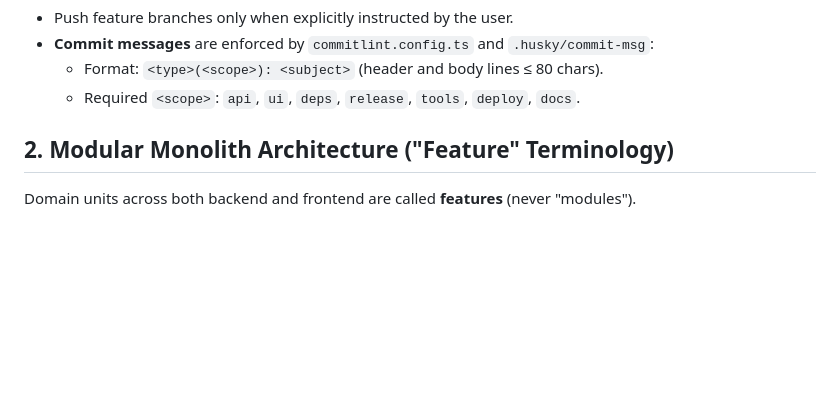
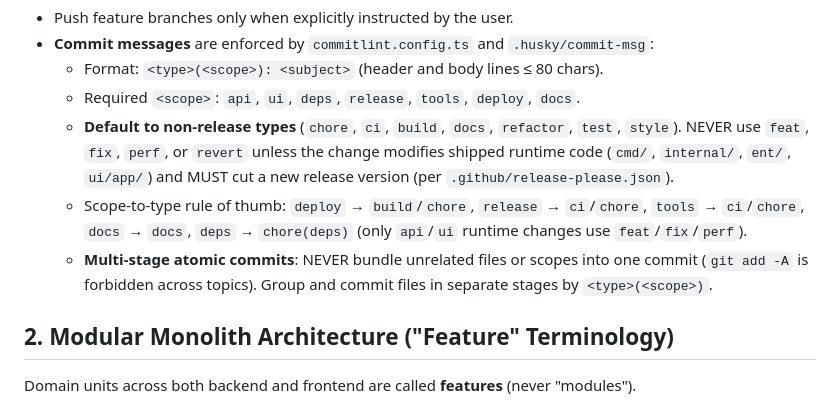
Before and after one commit to kilip/opus, a Markdown page: AGENTS.md, the part around the change. Rendered like a GitHub page; blank space fills up the shorter version.

Commit message:
docs(docs): 📝 add release type and atomic staging commit rules

```diff
--- a/AGENTS.md
+++ b/AGENTS.md
@@ -17,6 +17,9 @@ Opus is a single-binary **Modular Monolith** web dashboard for AI coding agents
 - **Commit messages** are enforced by `commitlint.config.ts` and `.husky/commit-msg`:
   - Format: `<type>(<scope>): <subject>` (header and body lines ≤ 80 chars).
   - Required `<scope>`: `api`, `ui`, `deps`, `release`, `tools`, `deploy`, `docs`.
+  - **Default to non-release types** (`chore`, `ci`, `build`, `docs`, `refactor`, `test`, `style`). NEVER use `feat`, `fix`, `perf`, or `revert` unless the change modifies shipped runtime code (`cmd/`, `internal/`, `ent/`, `ui/app/`) and MUST cut a new release version (per `.github/release-please.json`).
+  - Scope-to-type rule of thumb: `deploy` → `build`/`chore`, `release` → `ci`/`chore`, `tools` → `ci`/`chore`, `docs` → `docs`, `deps` → `chore(deps)` (only `api`/`ui` runtime changes use `feat`/`fix`/`perf`).
+  - **Multi-stage atomic commits**: NEVER bundle unrelated files or scopes into one commit (`git add -A` is forbidden across topics). Group and commit files in separate stages by `<type>(<scope>)`.
 
 ## 2. Modular Monolith Architecture ("Feature" Terminology)
 
```
